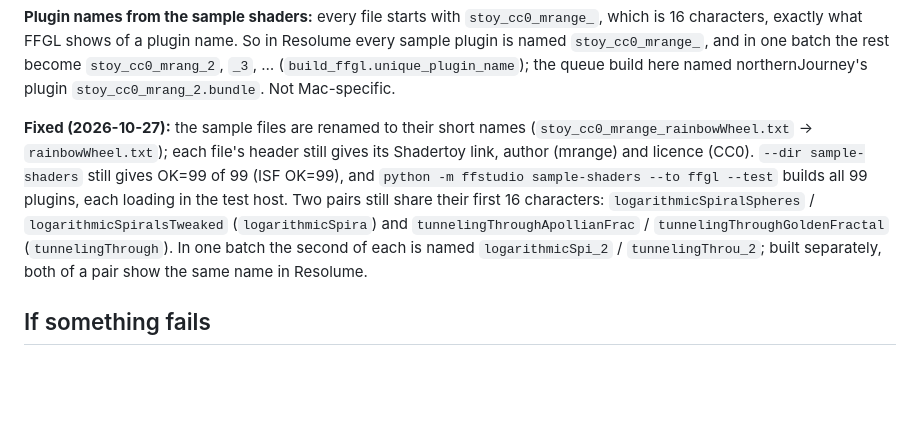
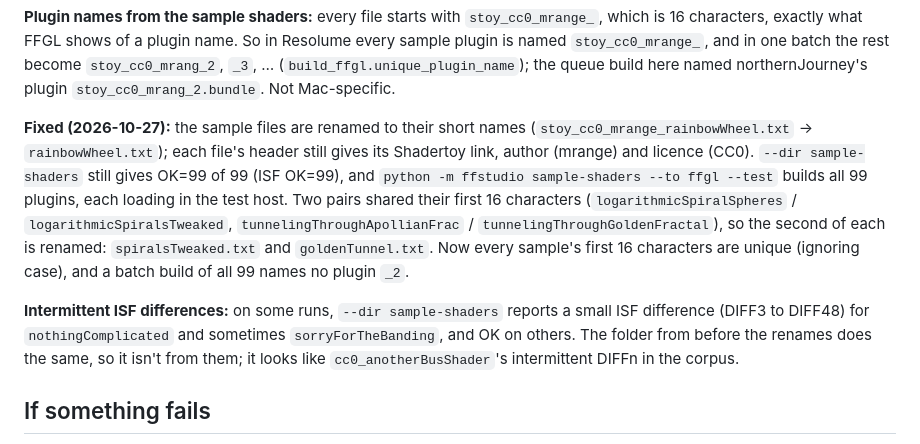
Before and after one commit to bzsqrl/GLim, a Markdown page: MAC_UPDATE.md, the part around the change. Rendered like a GitHub page; blank space fills up the shorter version.

Commit message:
Rename two samples whose first 16 characters matched another's
logarithmicSpiralsTweaked -> spiralsTweaked, tunnelingThroughGoldenFractal ->
goldenTunnel, so every sample plugin has its own name in Resolume.

Co-Authored-By: Claude Opus 5.5 <noreply@anthropic.com>

```diff
--- a/MAC_UPDATE.md
+++ b/MAC_UPDATE.md
@@ -255,7 +255,9 @@ Run `venv/bin/python compile.py`, then check:
 
 **Plugin names from the sample shaders:** every file starts with `stoy_cc0_mrange_`, which is 16 characters, exactly what FFGL shows of a plugin name. So in Resolume every sample plugin is named `stoy_cc0_mrange_`, and in one batch the rest become `stoy_cc0_mrang_2`, `_3`, … (`build_ffgl.unique_plugin_name`); the queue build here named northernJourney's plugin `stoy_cc0_mrang_2.bundle`. Not Mac-specific.
 
-**Fixed (2026-10-27):** the sample files are renamed to their short names (`stoy_cc0_mrange_rainbowWheel.txt` → `rainbowWheel.txt`); each file's header still gives its Shadertoy link, author (mrange) and licence (CC0). `--dir sample-shaders` still gives OK=99 of 99 (ISF OK=99), and `python -m ffstudio sample-shaders --to ffgl --test` builds all 99 plugins, each loading in the test host. Two pairs still share their first 16 characters: `logarithmicSpiralSpheres` / `logarithmicSpiralsTweaked` (`logarithmicSpira`) and `tunnelingThroughApollianFrac` / `tunnelingThroughGoldenFractal` (`tunnelingThrough`). In one batch the second of each is named `logarithmicSpi_2` / `tunnelingThrou_2`; built separately, both of a pair show the same name in Resolume.
+**Fixed (2026-10-27):** the sample files are renamed to their short names (`stoy_cc0_mrange_rainbowWheel.txt` → `rainbowWheel.txt`); each file's header still gives its Shadertoy link, author (mrange) and licence (CC0). `--dir sample-shaders` still gives OK=99 of 99 (ISF OK=99), and `python -m ffstudio sample-shaders --to ffgl --test` builds all 99 plugins, each loading in the test host. Two pairs shared their first 16 characters (`logarithmicSpiralSpheres` / `logarithmicSpiralsTweaked`, `tunnelingThroughApollianFrac` / `tunnelingThroughGoldenFractal`), so the second of each is renamed: `spiralsTweaked.txt` and `goldenTunnel.txt`. Now every sample's first 16 characters are unique (ignoring case), and a batch build of all 99 names no plugin `_2`.
+
+**Intermittent ISF differences:** on some runs, `--dir sample-shaders` reports a small ISF difference (DIFF3 to DIFF48) for `nothingComplicated` and sometimes `sorryForTheBanding`, and OK on others. The folder from before the renames does the same, so it isn't from them; it looks like `cc0_anotherBusShader`'s intermittent DIFFn in the corpus.
 
 ## If something fails
 
```
